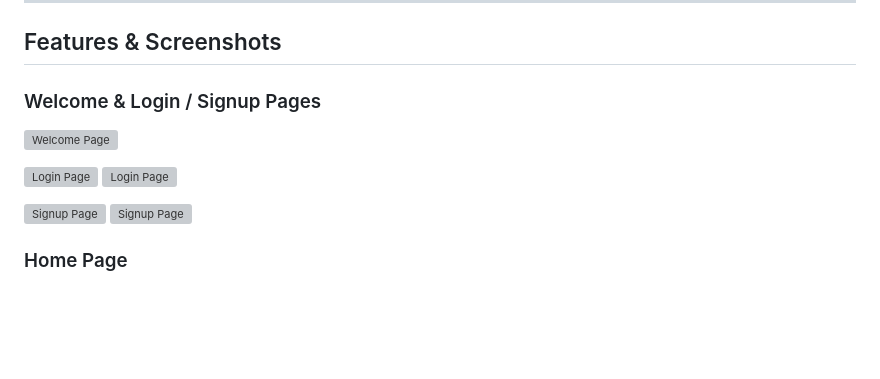
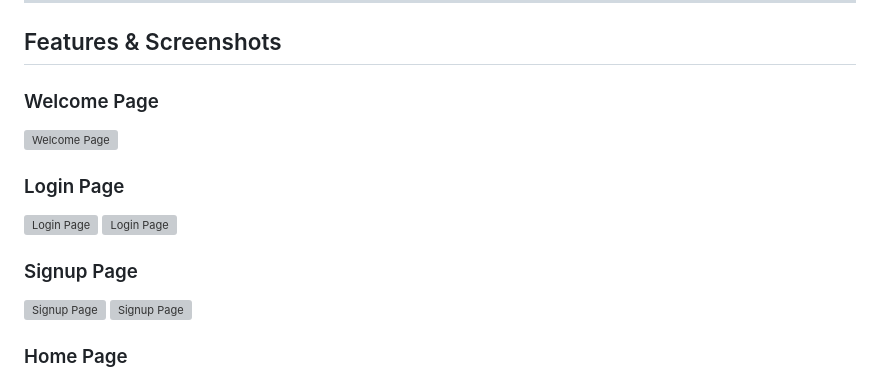
Before and after one commit to fati2025s/musicplayer, a Markdown page: README.md, the part around the change. Rendered like a GitHub page; blank space fills up the shorter version; grey boxes are pictures that could not be loaded.

```diff
--- a/README.md
+++ b/README.md
@@ -10,11 +10,15 @@ The main focus of Mc20 is to deliver a **modern, responsive mobile UI** built wi
 
 ## Features & Screenshots
 
-### Welcome & Login / Signup Pages
+### Welcome Page
 
 ![Welcome Page](https://github.com/fati2025s/musicplayer/raw/fzarin1/untitled/assets/screenshots/WelcomePage.jpg)
 
+### Login Page
+
 ![Login Page](https://github.com/fati2025s/musicplayer/raw/fzarin1/untitled/assets/screenshots/Login.jpg)  ![Login Page](https://github.com/fati2025s/musicplayer/raw/fzarin1/untitled/assets/screenshots/Login1.jpg)
+
+### Signup Page
 
 ![Signup Page](https://github.com/fati2025s/musicplayer/raw/fzarin1/untitled/assets/screenshots/Signup.jpg)  ![Signup Page](https://github.com/fati2025s/musicplayer/raw/fzarin1/untitled/assets/screenshots/Signup1.jpg)
 
```
